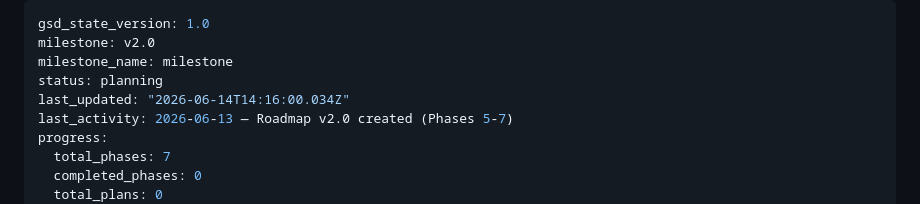
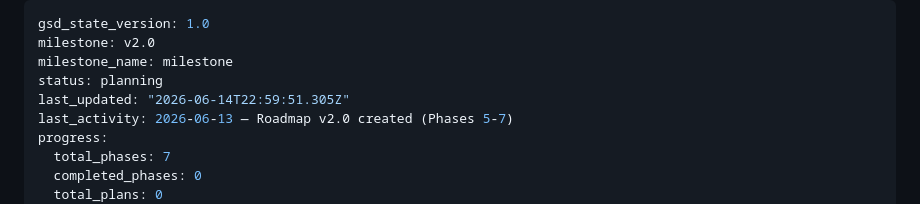
Before and after one commit to cvidala/sistema-epp-flutter, a Markdown page: .planning/STATE.md, the part around the change. Drawn GitHub-style.

```diff
--- a/.planning/STATE.md
+++ b/.planning/STATE.md
@@ -3,7 +3,7 @@ gsd_state_version: 1.0
 milestone: v2.0
 milestone_name: milestone
 status: planning
-last_updated: "2026-06-14T14:16:00.034Z"
+last_updated: "2026-06-14T22:59:51.305Z"
 last_activity: 2026-06-13 — Roadmap v2.0 created (Phases 5-7)
 progress:
   total_phases: 7
```
